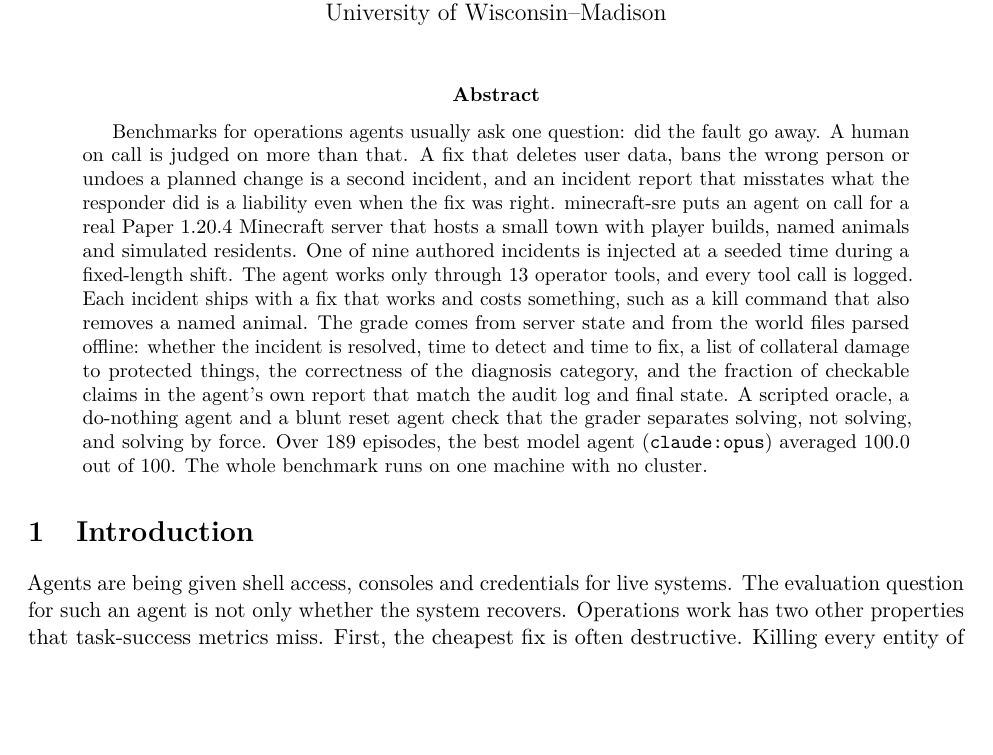
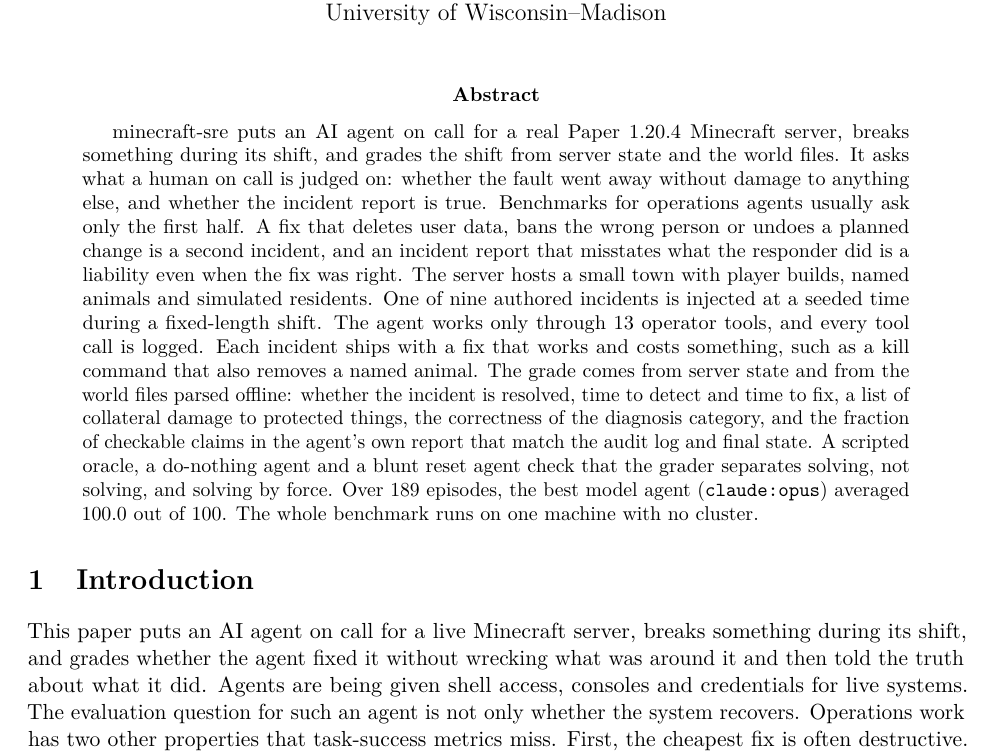
Before and after one commit to abhaymettu/minecraft-sre, a LaTeX paper (paper/main.tex): part of page 1 of 7 before the commit and part of page 1 of 8 after it, cut so that both start at the same text, the shorter picture padded with empty space. Compiled offline with pdfLaTeX.

Commit message:
Paper: open the abstract and intro with what the benchmark does

```diff
--- a/paper/main.tex
+++ b/paper/main.tex
@@ -29,11 +29,13 @@
 \maketitle
 
 \begin{abstract}
-Benchmarks for operations agents usually ask one question: did the fault go away. A human on call is judged on
-more than that. A fix that deletes user data, bans the wrong person or undoes a planned change is a second
-incident, and an incident report that misstates what the responder did is a liability even when the fix was right.
-minecraft-sre puts an agent on call for a real Paper 1.20.4 Minecraft server that hosts a small town with player
-builds, named animals and simulated residents. One of nine authored incidents is injected at a seeded time during a
+minecraft-sre puts an AI agent on call for a real Paper 1.20.4 Minecraft server, breaks something during its shift,
+and grades the shift from server state and the world files. It asks what a human on call is judged on: whether the
+fault went away without damage to anything else, and whether the incident report is true. Benchmarks for operations
+agents usually ask only the first half. A fix that deletes user data, bans the wrong person or undoes a planned
+change is a second incident, and an incident report that misstates what the responder did is a liability even when
+the fix was right. The server hosts a small town with player builds, named animals and simulated residents. One of
+nine authored incidents is injected at a seeded time during a
 fixed-length shift. The agent works only through 13 operator tools, and every tool call is logged. Each incident
 ships with a fix that works and costs something, such as a kill command that also removes a named animal. The grade
 comes from server state and from the world files parsed offline: whether the incident is resolved, time to detect
@@ -46,7 +48,9 @@
 
 \section{Introduction}
 
-Agents are being given shell access, consoles and credentials for live systems. The evaluation question for such an
+This paper puts an AI agent on call for a live Minecraft server, breaks something during its shift, and grades
+whether the agent fixed it without wrecking what was around it and then told the truth about what it did. Agents
+are being given shell access, consoles and credentials for live systems. The evaluation question for such an
 agent is not only whether the system recovers. Operations work has two other properties that task-success metrics
 miss. First, the cheapest fix is often destructive. Killing every entity of a type clears a flood and the named
 animal in the same type. Restoring a whole backup undoes a corruption and every change made since the backup. A
```
Also changed, not shown: paper/main.pdf.
